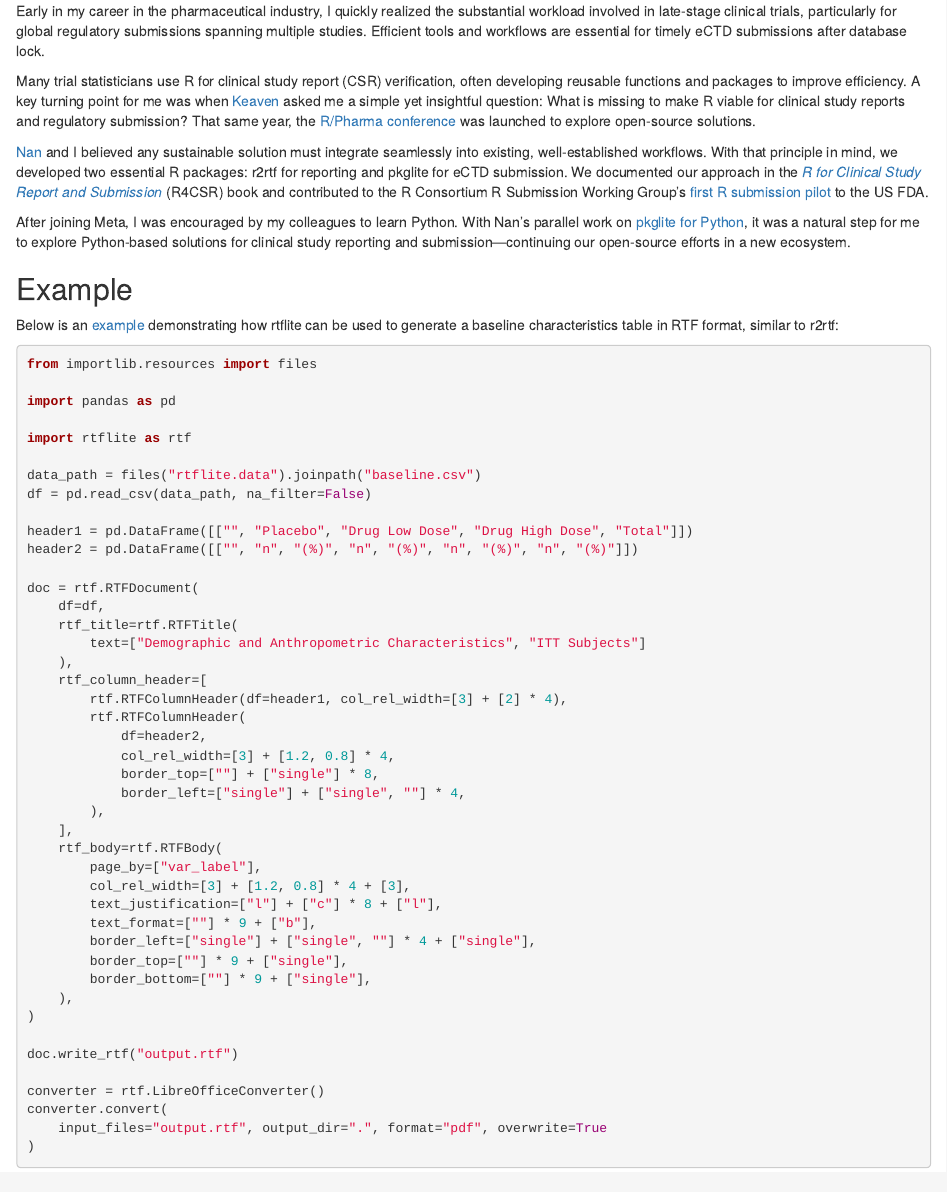
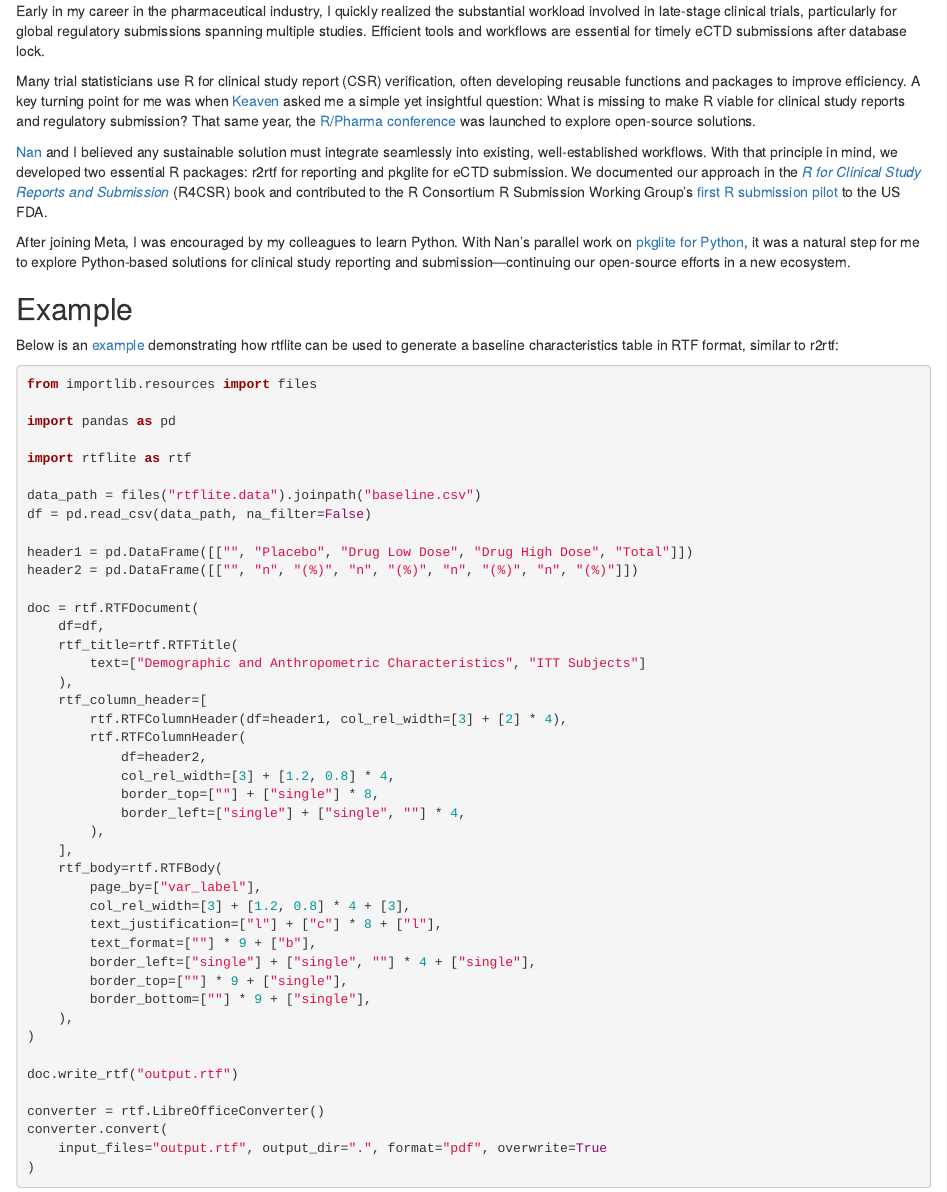
Before and after one commit to nanxstats/nanx.me, an R Markdown document (content/blog/post/2025-02-13-rtflite-python/index.Rmd): the page in a window 1100 px wide, from 450 px down. Rendered offline with R 4.5, knitr and Pandoc, with nearby package versions.

Commit message:
Correct book name

```diff
--- a/content/blog/post/2025-02-13-rtflite-python/index.Rmd
+++ b/content/blog/post/2025-02-13-rtflite-python/index.Rmd
@@ -80,7 +80,7 @@
 With that principle in mind, we developed two essential R packages:
 r2rtf for reporting and pkglite for eCTD submission.
 We documented our approach in the
-[_R for Clinical Study Report and Submission_](https://r4csr.org) (R4CSR)
+[_R for Clinical Study Reports and Submission_](https://r4csr.org) (R4CSR)
 book and contributed to the R Consortium R Submission Working Group's
 [first R submission pilot](https://rconsortium.github.io/submissions-wg/pilot1.html)
 to the US FDA.
```
Also changed, not shown: 1 other file.
